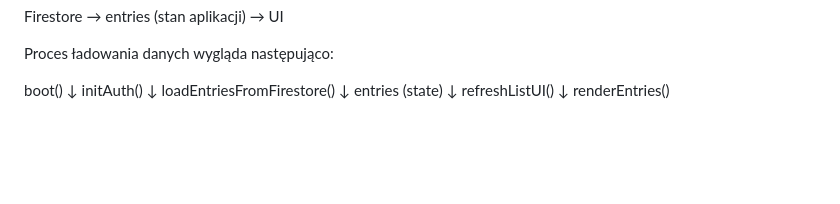
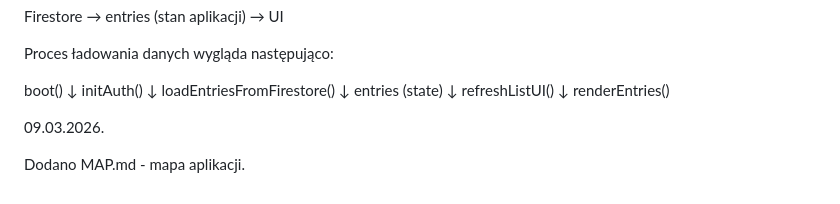
Before and after one commit to SergioAlivero-ww/Journalist-app, a Markdown page: README.md, the part around the change. GitHub-like rendering; blank space fills up the shorter version.

Commit message:
add aplication's map - MAP.md

```diff
--- a/README.md
+++ b/README.md
@@ -278,3 +278,8 @@ entries (state)
 refreshListUI()
 ↓
 renderEntries()
+
+
+09.03.2026.
+
+Dodano MAP.md - mapa aplikacji.
```
Also changed, not shown: MAP.md (added).
